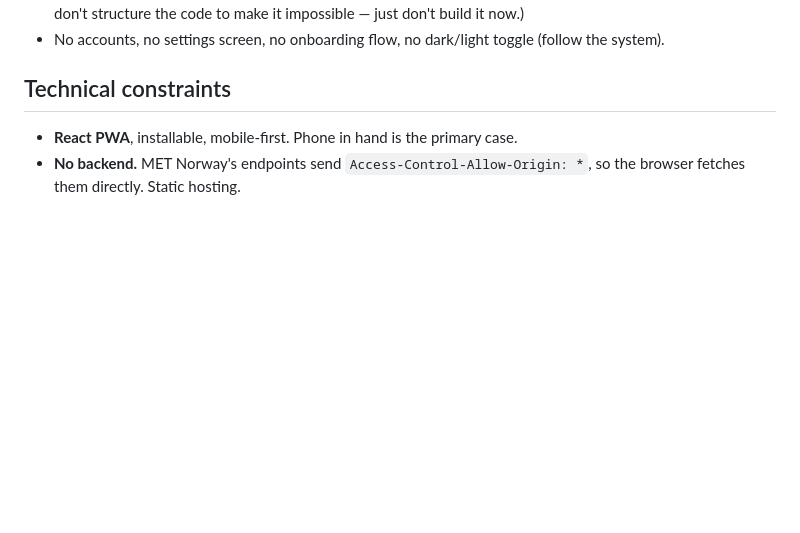
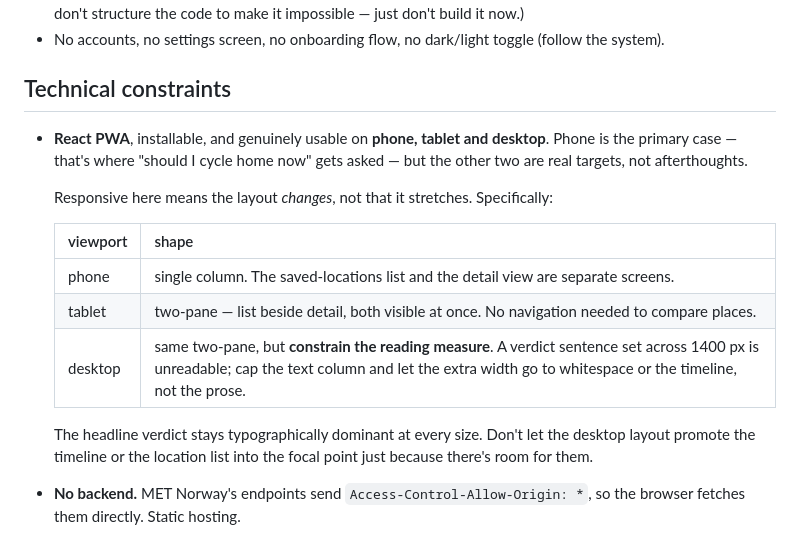
Before and after one commit to deviationist/byge, a Markdown page: DESIGN_PROMPT.md, the part around the change. Rendered like a GitHub page; blank space fills up the shorter version.

Commit message:
Design brief: target tablet and desktop as first-class viewports
Responsive here means the layout changes rather than stretches: single
column on phone, two-pane on tablet and desktop, with the reading measure
capped so a verdict sentence never gets set across the full width.

The headline verdict stays typographically dominant at every size — extra
desktop width goes to whitespace, not to promoting the timeline or the
location list into the focal point.

Co-Authored-By: Claude Opus 5 (1M context) <noreply@anthropic.com>
Claude-Session: https://claude.ai/code/session_013J9wwMcHuxoSBfKM6VTNoo

```diff
--- a/DESIGN_PROMPT.md
+++ b/DESIGN_PROMPT.md
@@ -148,7 +148,21 @@ Don't build these, and don't leave placeholders for them:
 
 ## Technical constraints
 
-- **React PWA**, installable, mobile-first. Phone in hand is the primary case.
+- **React PWA**, installable, and genuinely usable on **phone, tablet and
+  desktop**. Phone is the primary case — that's where "should I cycle home now"
+  gets asked — but the other two are real targets, not afterthoughts.
+
+  Responsive here means the layout *changes*, not that it stretches. Specifically:
+
+  | viewport | shape |
+  |---|---|
+  | phone | single column. The saved-locations list and the detail view are separate screens. |
+  | tablet | two-pane — list beside detail, both visible at once. No navigation needed to compare places. |
+  | desktop | same two-pane, but **constrain the reading measure**. A verdict sentence set across 1400 px is unreadable; cap the text column and let the extra width go to whitespace or the timeline, not the prose. |
+
+  The headline verdict stays typographically dominant at every size. Don't let
+  the desktop layout promote the timeline or the location list into the focal
+  point just because there's room for them.
 - **No backend.** MET Norway's endpoints send `Access-Control-Allow-Origin: *`,
   so the browser fetches them directly. Static hosting.
 - **Stale-while-revalidate.** A cold fetch of 5 locations takes ~1.7 s. Render
```
